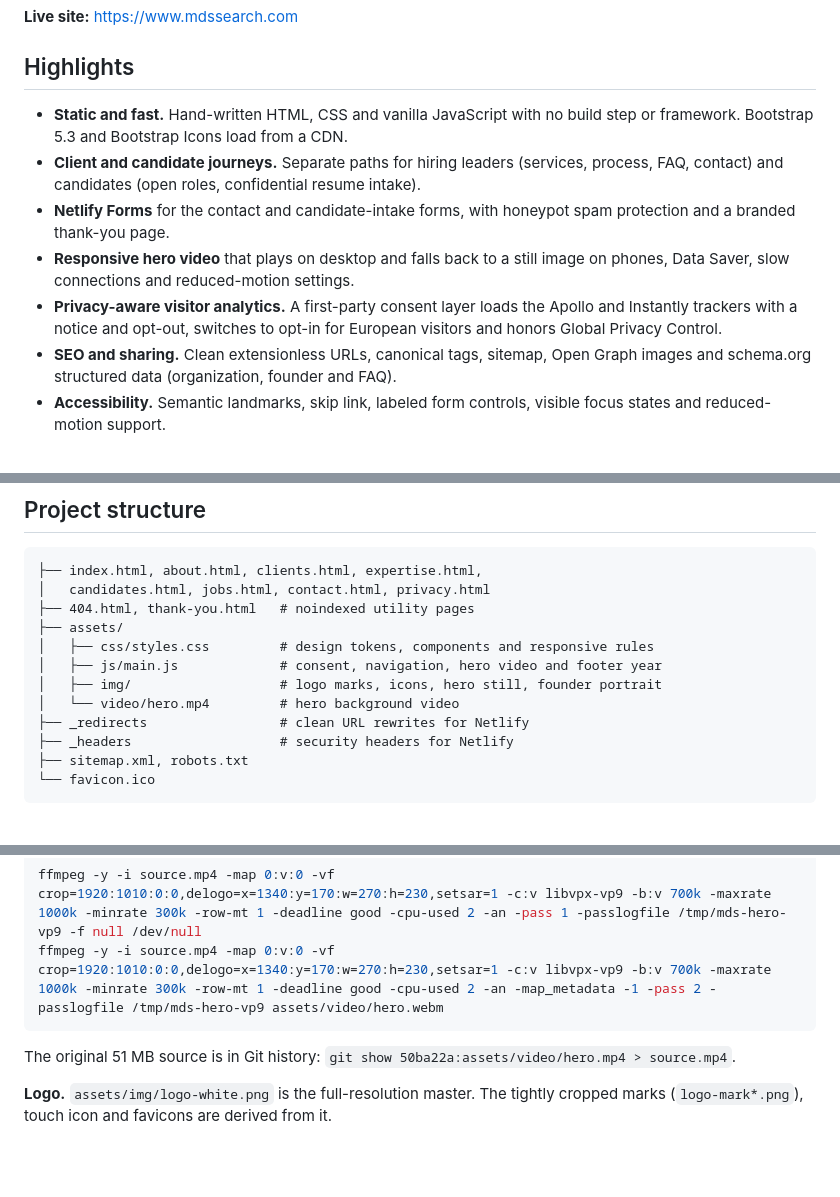
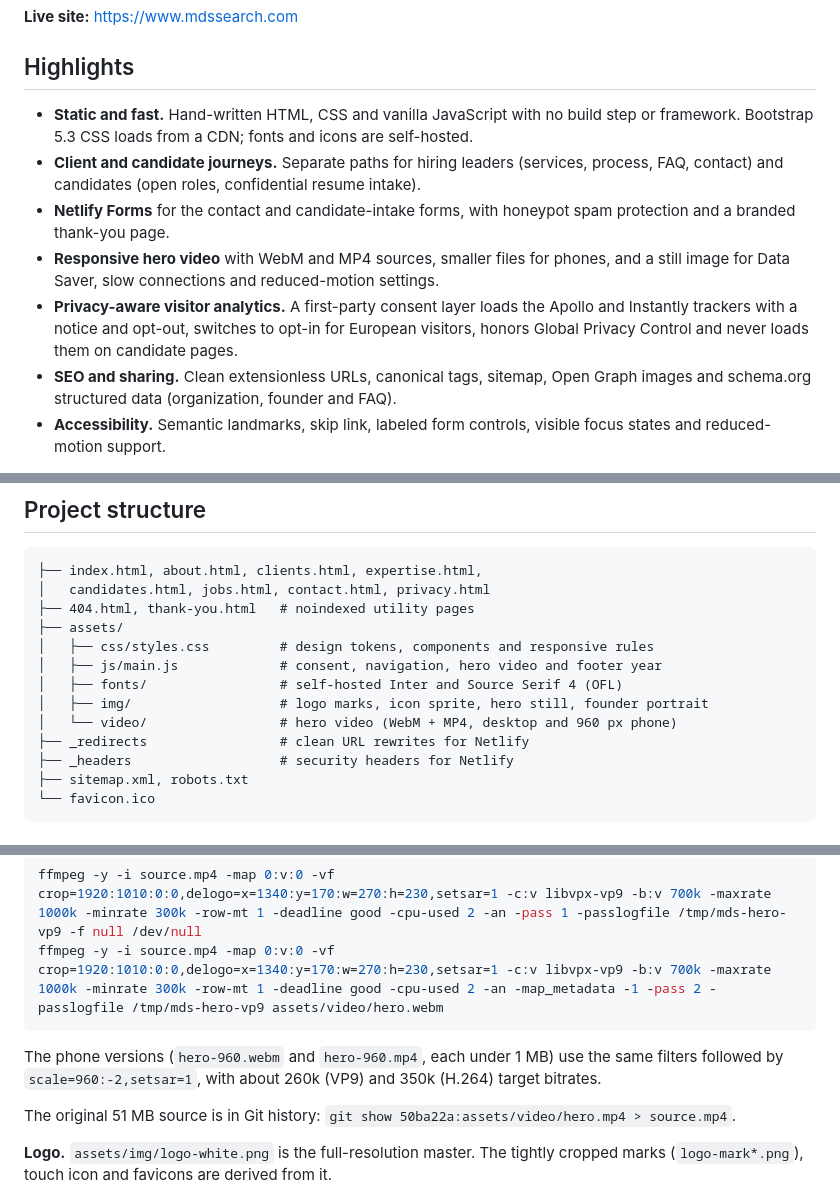
Before and after one commit to sawyerdalonso/mds-search-site, a Markdown page: README.md, 3 parts joined by grey strips. Rendered like a GitHub page; blank space fills up the shorter version.

Commit message:
Document self-hosted fonts, icon sprite, phone video and tracker exclusions
Co-Authored-By: Claude Opus 5.5 <noreply@anthropic.com>

````diff
--- a/README.md
+++ b/README.md
@@ -6,11 +6,11 @@ Marketing website for [MDS Search](https://www.mdssearch.com), a founder-led ret
 
 ## Highlights
 
-- **Static and fast.** Hand-written HTML, CSS and vanilla JavaScript with no build step or framework. Bootstrap 5.3 and Bootstrap Icons load from a CDN.
+- **Static and fast.** Hand-written HTML, CSS and vanilla JavaScript with no build step or framework. Bootstrap 5.3 CSS loads from a CDN; fonts and icons are self-hosted.
 - **Client and candidate journeys.** Separate paths for hiring leaders (services, process, FAQ, contact) and candidates (open roles, confidential resume intake).
 - **Netlify Forms** for the contact and candidate-intake forms, with honeypot spam protection and a branded thank-you page.
-- **Responsive hero video** that plays on desktop and falls back to a still image on phones, Data Saver, slow connections and reduced-motion settings.
-- **Privacy-aware visitor analytics.** A first-party consent layer loads the Apollo and Instantly trackers with a notice and opt-out, switches to opt-in for European visitors and honors Global Privacy Control.
+- **Responsive hero video** with WebM and MP4 sources, smaller files for phones, and a still image for Data Saver, slow connections and reduced-motion settings.
+- **Privacy-aware visitor analytics.** A first-party consent layer loads the Apollo and Instantly trackers with a notice and opt-out, switches to opt-in for European visitors, honors Global Privacy Control and never loads them on candidate pages.
 - **SEO and sharing.** Clean extensionless URLs, canonical tags, sitemap, Open Graph images and schema.org structured data (organization, founder and FAQ).
 - **Accessibility.** Semantic landmarks, skip link, labeled form controls, visible focus states and reduced-motion support.
 
@@ -34,8 +34,9 @@ Marketing website for [MDS Search](https://www.mdssearch.com), a founder-led ret
 ├── assets/
 │   ├── css/styles.css         # design tokens, components and responsive rules
 │   ├── js/main.js             # consent, navigation, hero video and footer year
-│   ├── img/                   # logo marks, icons, hero still, founder portrait
-│   └── video/hero.mp4         # hero background video
+│   ├── fonts/                 # self-hosted Inter and Source Serif 4 (OFL)
+│   ├── img/                   # logo marks, icon sprite, hero still, founder portrait
+│   └── video/                 # hero video (WebM + MP4, desktop and 960 px phone)
 ├── _redirects                 # clean URL rewrites for Netlify
 ├── _headers                   # security headers for Netlify
 ├── sitemap.xml, robots.txt
@@ -67,6 +68,8 @@ ffmpeg -y -i source.mp4 -map 0:v:0 -vf crop=1920:1010:0:0,delogo=x=1340:y=170:w=
 ffmpeg -y -i source.mp4 -map 0:v:0 -vf crop=1920:1010:0:0,delogo=x=1340:y=170:w=270:h=230,setsar=1 -c:v libvpx-vp9 -b:v 700k -maxrate 1000k -minrate 300k -row-mt 1 -deadline good -cpu-used 2 -an -map_metadata -1 -pass 2 -passlogfile /tmp/mds-hero-vp9 assets/video/hero.webm
 ```
 
+The phone versions (`hero-960.webm` and `hero-960.mp4`, each under 1 MB) use the same filters followed by `scale=960:-2,setsar=1`, with about 260k (VP9) and 350k (H.264) target bitrates.
+
 The original 51 MB source is in Git history: `git show 50ba22a:assets/video/hero.mp4 > source.mp4`.
 
 **Logo.** `assets/img/logo-white.png` is the full-resolution master. The tightly cropped marks (`logo-mark*.png`), touch icon and favicons are derived from it.
````
Also changed, not shown: CLAUDE.md (+8 -8 lines).
